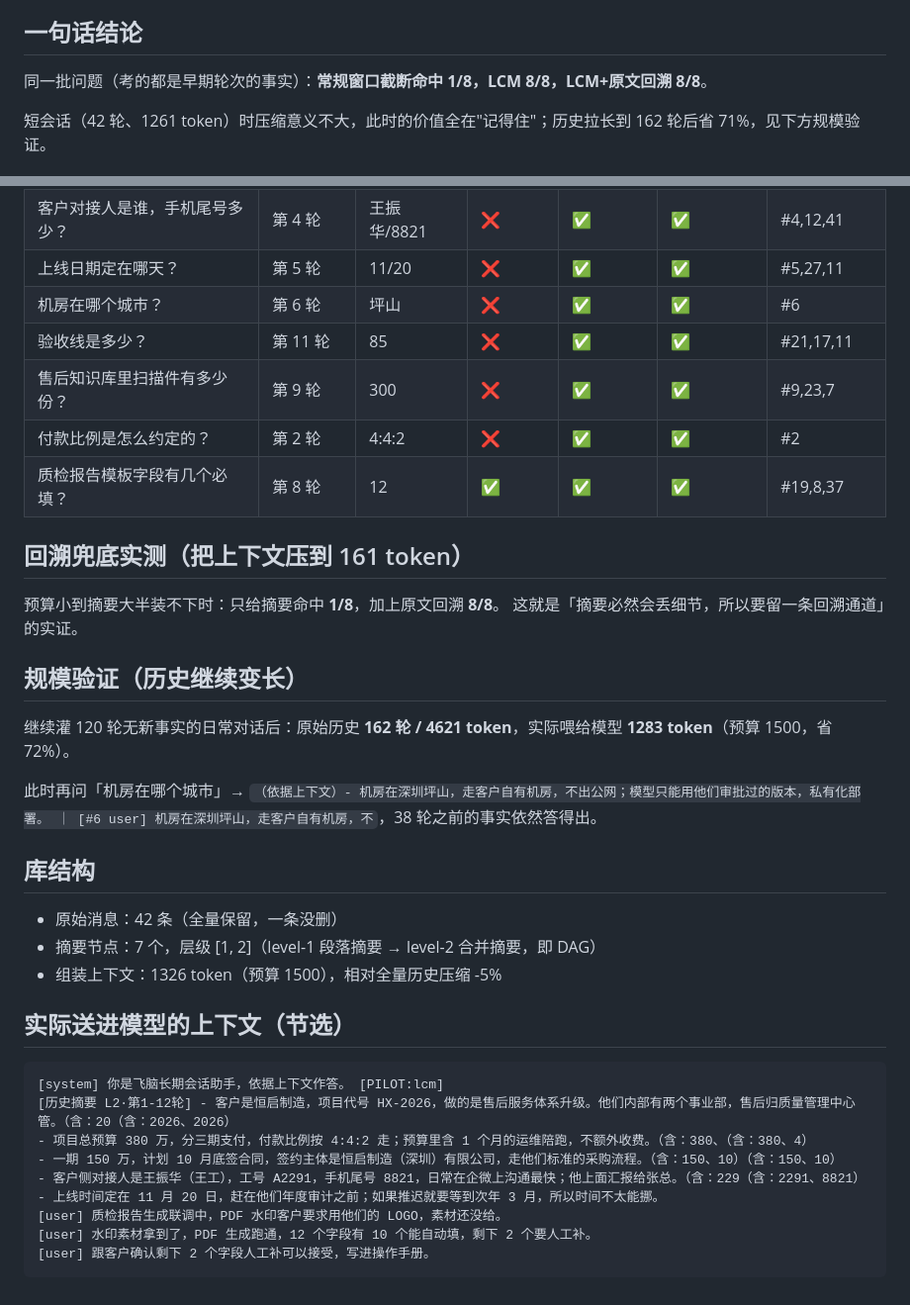
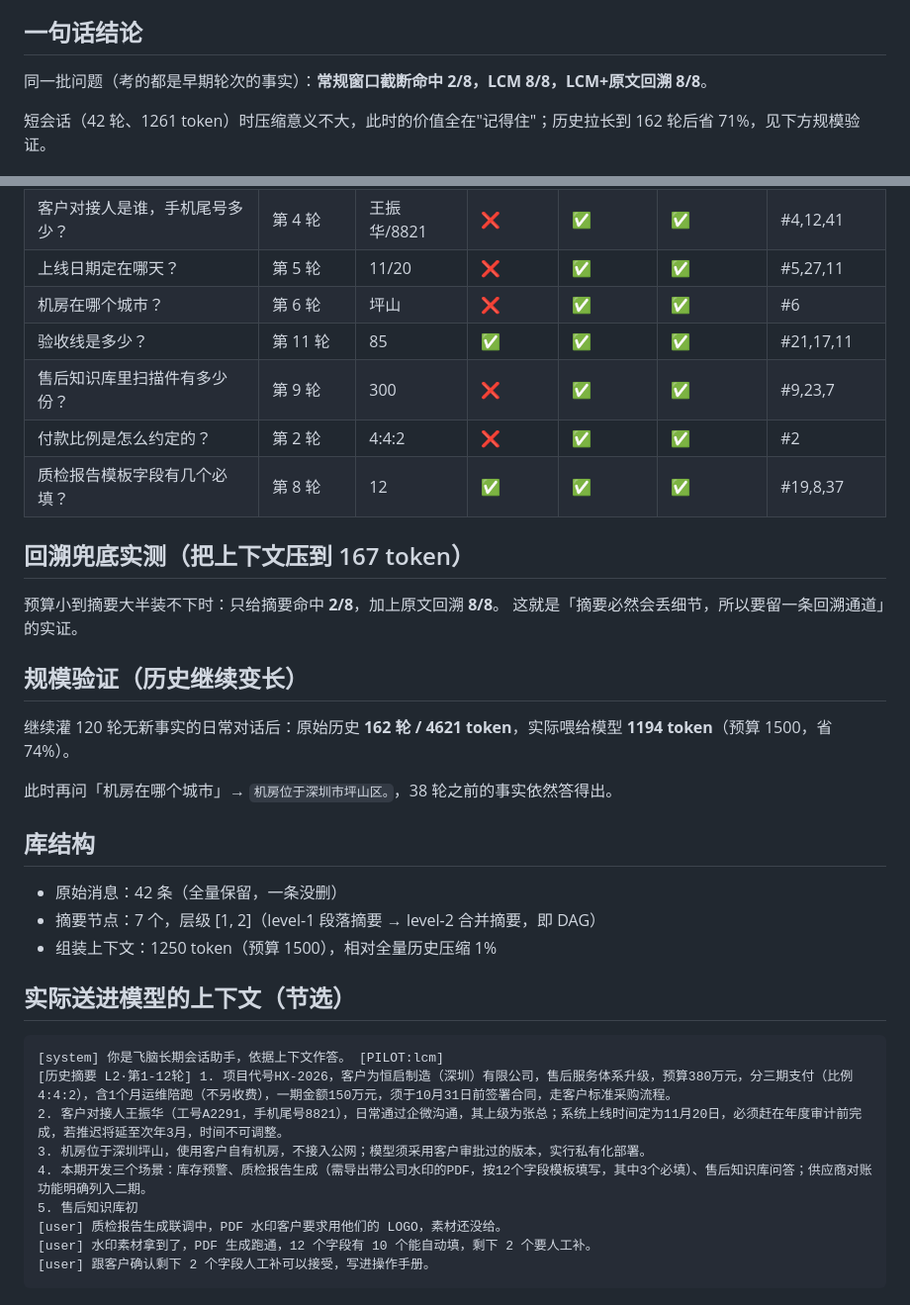
Before and after one commit to FeinaoLab/feinao-agent, a Markdown page: docs/lcm-原型验证报告.md, 2 parts joined by grey strips. Shown at 99% size. Drawn GitHub-style.

Commit message:
docs: LCM 对照实验更新为真实模型（qwen-flash）结果

````diff
--- a/docs/lcm-原型验证报告.md
+++ b/docs/lcm-原型验证报告.md
@@ -4,7 +4,7 @@
 
 ## 一句话结论
 
-同一批问题（考的都是早期轮次的事实）：**常规窗口截断命中 1/8，LCM 8/8，LCM+原文回溯 8/8**。
+同一批问题（考的都是早期轮次的事实）：**常规窗口截断命中 2/8，LCM 8/8，LCM+原文回溯 8/8**。
 
 短会话（42 轮、1261 token）时压缩意义不大，此时的价值全在"记得住"；历史拉长到 162 轮后省 71%，见下方规模验证。
 
@@ -16,37 +16,37 @@
 | 客户对接人是谁，手机尾号多少？ | 第 4 轮 | 王振华/8821 | ❌ | ✅ | ✅ | #4,12,41 |
 | 上线日期定在哪天？ | 第 5 轮 | 11/20 | ❌ | ✅ | ✅ | #5,27,11 |
 | 机房在哪个城市？ | 第 6 轮 | 坪山 | ❌ | ✅ | ✅ | #6 |
-| 验收线是多少？ | 第 11 轮 | 85 | ❌ | ✅ | ✅ | #21,17,11 |
+| 验收线是多少？ | 第 11 轮 | 85 | ✅ | ✅ | ✅ | #21,17,11 |
 | 售后知识库里扫描件有多少份？ | 第 9 轮 | 300 | ❌ | ✅ | ✅ | #9,23,7 |
 | 付款比例是怎么约定的？ | 第 2 轮 | 4:4:2 | ❌ | ✅ | ✅ | #2 |
 | 质检报告模板字段有几个必填？ | 第 8 轮 | 12 | ✅ | ✅ | ✅ | #19,8,37 |
-## 回溯兜底实测（把上下文压到 161 token）
+## 回溯兜底实测（把上下文压到 167 token）
 
-预算小到摘要大半装不下时：只给摘要命中 **1/8**，加上原文回溯 **8/8**。
+预算小到摘要大半装不下时：只给摘要命中 **2/8**，加上原文回溯 **8/8**。
 这就是「摘要必然会丢细节，所以要留一条回溯通道」的实证。
 
 ## 规模验证（历史继续变长）
 
-继续灌 120 轮无新事实的日常对话后：原始历史 **162 轮 / 4621 token**，实际喂给模型 **1283 token**（预算 1500，省 72%）。
+继续灌 120 轮无新事实的日常对话后：原始历史 **162 轮 / 4621 token**，实际喂给模型 **1194 token**（预算 1500，省 74%）。
 
-此时再问「机房在哪个城市」→ `（依据上下文）- 机房在深圳坪山，走客户自有机房，不出公网；模型只能用他们审批过的版本，私有化部署。 ｜ [#6 user] 机房在深圳坪山，走客户自有机房，不`，38 轮之前的事实依然答得出。
+此时再问「机房在哪个城市」→ `机房位于深圳市坪山区。`，38 轮之前的事实依然答得出。
 
 
 ## 库结构
 
 - 原始消息：42 条（全量保留，一条没删）
 - 摘要节点：7 个，层级 [1, 2]（level-1 段落摘要 → level-2 合并摘要，即 DAG）
-- 组装上下文：1326 token（预算 1500），相对全量历史压缩 -5%
+- 组装上下文：1250 token（预算 1500），相对全量历史压缩 1%
 
 ## 实际送进模型的上下文（节选）
 
 ```
 [system] 你是飞脑长期会话助手，依据上下文作答。 [PILOT:lcm]
-[历史摘要 L2·第1-12轮] - 客户是恒启制造，项目代号 HX-2026，做的是售后服务体系升级。他们内部有两个事业部，售后归质量管理中心管。（含：20（含：2026、2026）
-- 项目总预算 380 万，分三期支付，付款比例按 4:4:2 走；预算里含 1 个月的运维陪跑，不额外收费。（含：380、（含：380、4）
-- 一期 150 万，计划 10 月底签合同，签约主体是恒启制造（深圳）有限公司，走他们标准的采购流程。（含：150、10）（含：150、10）
-- 客户侧对接人是王振华（王工），工号 A2291，手机尾号 8821，日常在企微上沟通最快；他上面汇报给张总。（含：229（含：2291、8821）
-- 上线时间定在 11 月 20 日，赶在他们年度审计之前；如果推迟就要等到次年 3 月，所以时间不太能挪。
+[历史摘要 L2·第1-12轮] 1. 项目代号HX-2026，客户为恒启制造（深圳）有限公司，售后服务体系升级，预算380万元，分三期支付（比例4:4:2），含1个月运维陪跑（不另收费），一期金额150万元，须于10月31日前签署合同，走客户标准采购流程。
+2. 客户对接人王振华（工号A2291，手机尾号8821），日常通过企微沟通，其上级为张总；系统上线时间定为11月20日，必须赶在年度审计前完成，若推迟将延至次年3月，时间不可调整。
+3. 机房位于深圳坪山，使用客户自有机房，不接入公网；模型须采用客户审批过的版本，实行私有化部署。
+4. 本期开发三个场景：库存预警、质检报告生成（需导出带公司水印的PDF，按12个字段模板填写，其中3个必填）、售后知识库问答；供应商对账功能明确列入二期。
+5. 售后知识库初
 [user] 质检报告生成联调中，PDF 水印客户要求用他们的 LOGO，素材还没给。
 [user] 水印素材拿到了，PDF 生成跑通，12 个字段有 10 个能自动填，剩下 2 个要人工补。
 [user] 跟客户确认剩下 2 个字段人工补可以接受，写进操作手册。
````
Also changed, not shown: other parts of docs/lcm-原型验证报告.md (+1 -1 lines).
